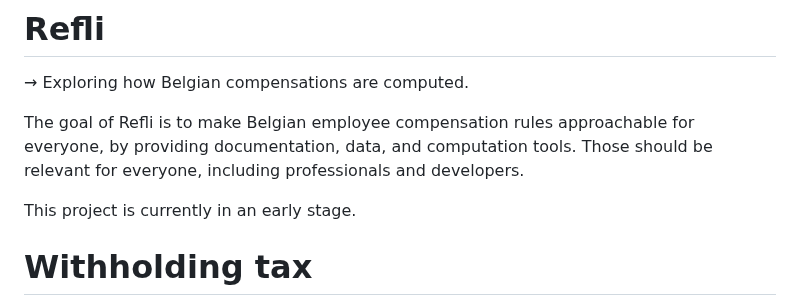
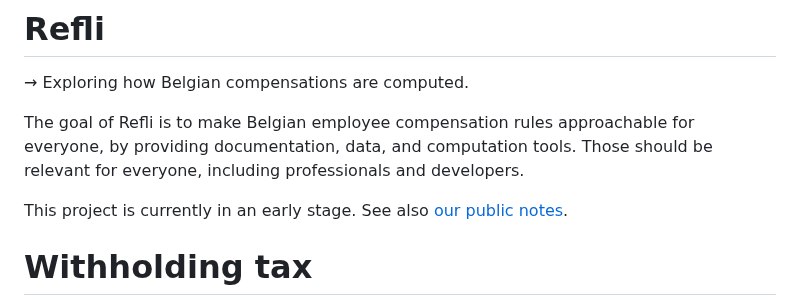
Before and after one commit to hypered/refli.be, a Markdown page: README.md, the part around the change. Rendered like a GitHub page.

Commit message:
Mention our public notes.

```diff
--- a/README.md
+++ b/README.md
@@ -6,7 +6,8 @@ The goal of Refli is to make Belgian employee compensation rules approachable
 for everyone, by providing documentation, data, and computation tools. Those
 should be relevant for everyone, including professionals and developers.
 
-This project is currently in an early stage.
+This project is currently in an early stage. See also [our public
+notes](https://refli.be/en/notes).
 
 
 # Withholding tax
```
